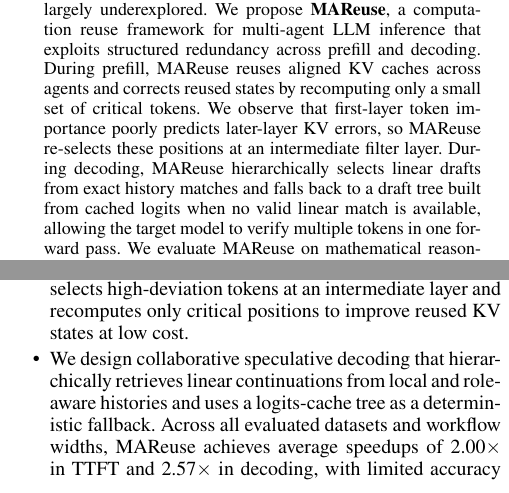
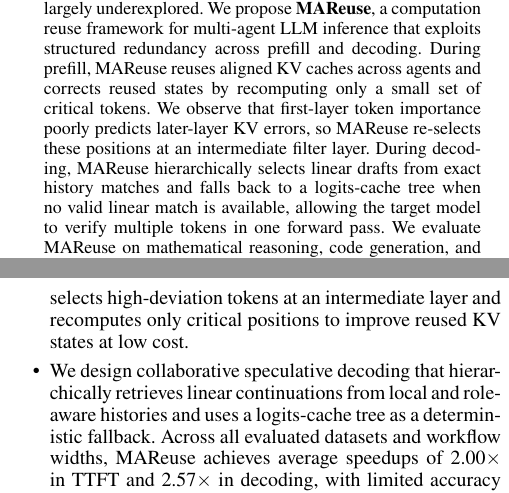
Before and after one commit to Yuran-7/MAReuse-Paper, a LaTeX paper (MAReuse.tex): two parts of the columns of pages 1 and 2 of 9, joined at a grey line, cut so that both start at the same text. Compiled offline with pdfLaTeX.

```diff
--- a/AnonymousSubmission2027.tex
+++ b/MAReuse.tex
@@ -29,7 +29,7 @@
 \maketitle
 
 \begin{abstract}
-Multi-agent large language model (LLM) systems improve complex problem solving through role specialization, coordinated workflows, and integration of intermediate results. However, they introduce substantial inference overhead: prefill repeatedly recomputes KV caches for shared context, while decoding still generates similar token sequences autoregressively. Existing reuse techniques mainly reduce redundant prefill computation, leaving decoding-stage reuse across agents largely underexplored. We propose \textbf{MAReuse}, a computation reuse framework for multi-agent LLM inference that exploits structured redundancy across prefill and decoding. During prefill, MAReuse reuses aligned KV caches across agents and corrects reused states by recomputing only a small set of critical tokens. We observe that first-layer token importance poorly predicts later-layer KV errors, so MAReuse re-selects these positions at an intermediate filter layer. During decoding, MAReuse hierarchically selects linear drafts from exact history matches and falls back to a draft tree built from cached logits when no valid linear match is available, allowing the target model to verify multiple tokens in one forward pass. We evaluate MAReuse on mathematical reasoning, code generation, and general knowledge. Results show that MAReuse achieves up to 2.7$\times$ prefill speedup and 3.2$\times$ decoding speedup, with limited accuracy degradation in most settings.
+Multi-agent large language model (LLM) systems improve complex problem solving through role specialization, coordinated workflows, and integration of intermediate results. However, they introduce substantial inference overhead: prefill repeatedly recomputes KV caches for shared context, while decoding still generates similar token sequences autoregressively. Existing reuse techniques mainly reduce redundant prefill computation, leaving decoding-stage reuse across agents largely underexplored. We propose \textbf{MAReuse}, a computation reuse framework for multi-agent LLM inference that exploits structured redundancy across prefill and decoding. During prefill, MAReuse reuses aligned KV caches across agents and corrects reused states by recomputing only a small set of critical tokens. We observe that first-layer token importance poorly predicts later-layer KV errors, so MAReuse re-selects these positions at an intermediate filter layer. During decoding, MAReuse hierarchically selects linear drafts from exact history matches and falls back to a logits-cache tree when no valid linear match is available, allowing the target model to verify multiple tokens in one forward pass. We evaluate MAReuse on mathematical reasoning, code generation, and general knowledge. Results show that MAReuse achieves up to 2.7$\times$ prefill speedup and 3.2$\times$ decoding speedup, with limited accuracy degradation in most settings.
 \end{abstract}
 
 \section{Introduction}
```
Also changed, not shown: 1 other file.
